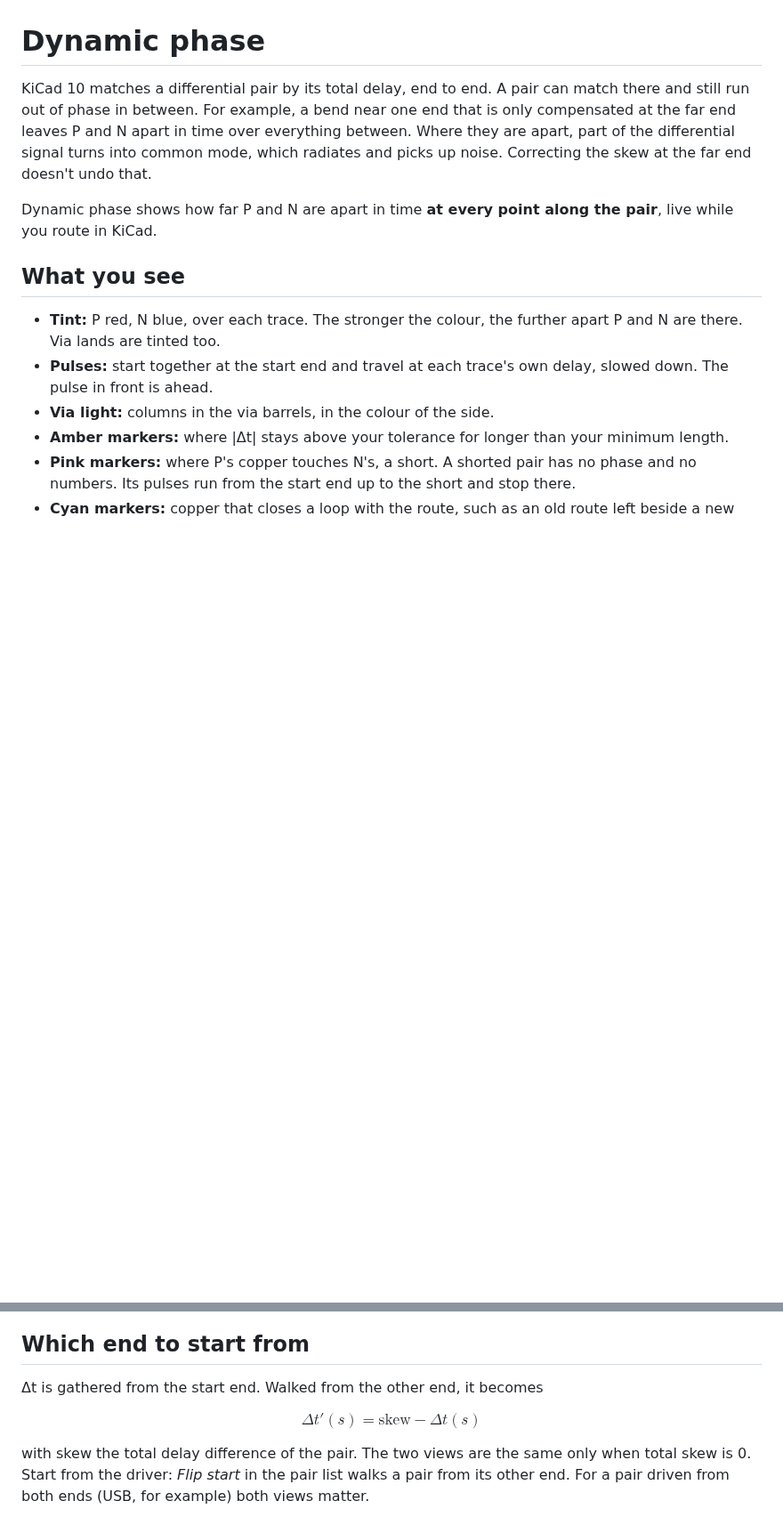
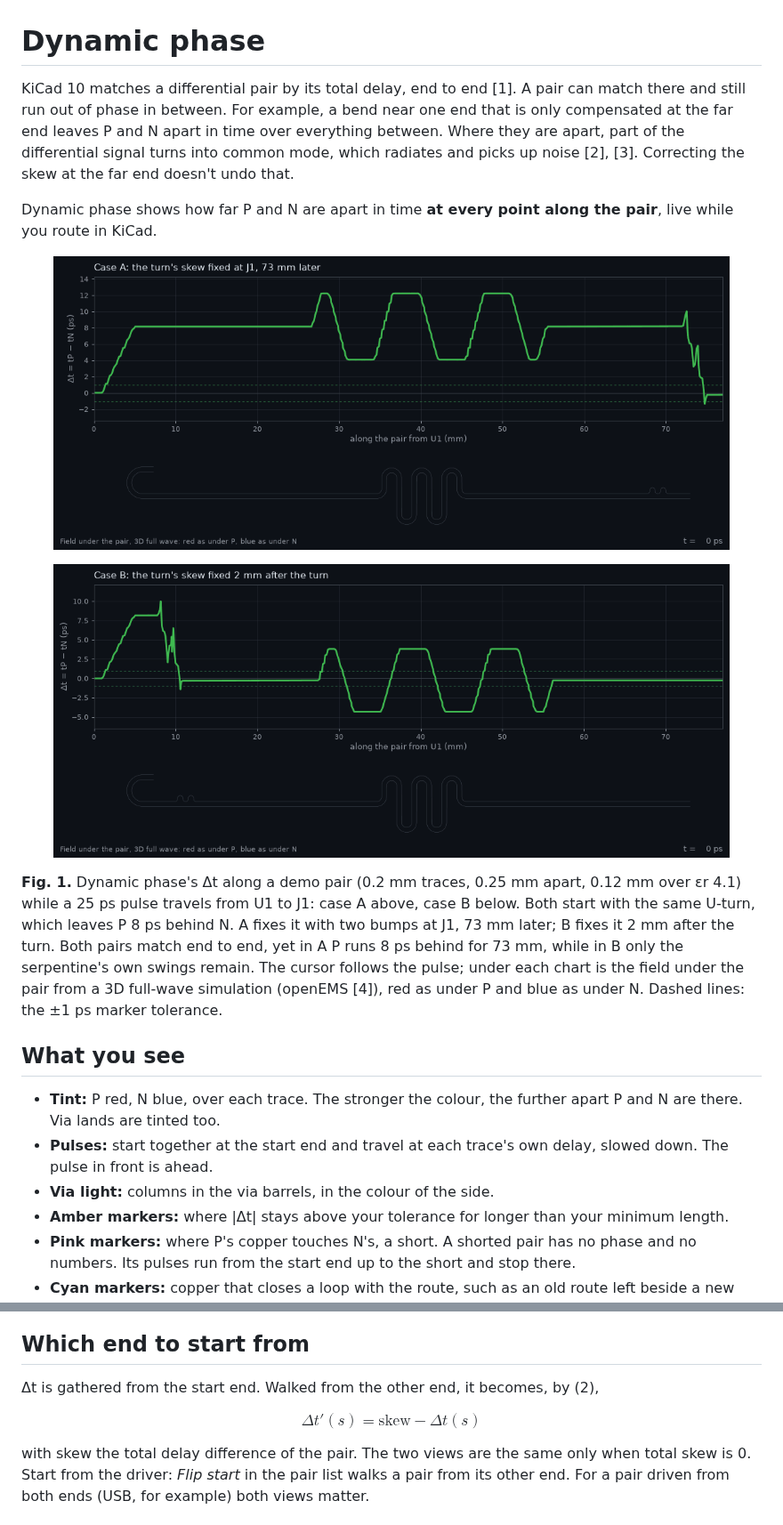
Before and after one commit to nvrooijen/KiLeidoscope, a Markdown page: docs/dynamic-phase.md, 2 parts joined by grey strips. Shown at 89% size. Drawn GitHub-style; pictures changed too: assets/dynamic-phase-case-A.gif (added), assets/dynamic-phase-case-B.gif (added); blank space fills up the shorter version.

```diff
--- a/docs/dynamic-phase.md
+++ b/docs/dynamic-phase.md
@@ -1,10 +1,13 @@
 # Dynamic phase
 
-KiCad 10 matches a differential pair by its total delay, end to end. A pair can match there and still run out of phase in between. For example, a bend near one end that is only compensated at the far end leaves P and N apart in time over everything between. Where they are apart, part of the differential signal turns into common mode, which radiates and picks up noise. Correcting the skew at the far end doesn't undo that.
+KiCad 10 matches a differential pair by its total delay, end to end [1]. A pair can match there and still run out of phase in between. For example, a bend near one end that is only compensated at the far end leaves P and N apart in time over everything between. Where they are apart, part of the differential signal turns into common mode, which radiates and picks up noise [2], [3]. Correcting the skew at the far end doesn't undo that.
 
 Dynamic phase shows how far P and N are apart in time **at every point along the pair**, live while you route in KiCad.
 
-<!-- Screenshot: a pair in Blender with the red/blue tint, pulses and an amber excursion marker. -->
+<p align="center"><img src="../assets/dynamic-phase-case-A.gif" width="760" alt="Case A, animated: delta t along the pair rises to 8 ps at the U-turn and stays there for 73 mm, apart from the serpentine's swings, until two bumps at J1 bring it back to zero. A cursor on the chart follows a pulse that travels along the pair in the field view below, red under P and blue under N."></p>
+<p align="center"><img src="../assets/dynamic-phase-case-B.gif" width="760" alt="Case B, animated: delta t rises to 8 ps at the U-turn and drops back to zero 2 mm later at two bumps, then only swings with the serpentine. A cursor on the chart follows a pulse that travels along the pair in the field view below, red under P and blue under N."></p>
+
+**Fig. 1.** Dynamic phase's Δt along a demo pair (0.2 mm traces, 0.25 mm apart, 0.12 mm over εr 4.1) while a 25 ps pulse travels from U1 to J1: case A above, case B below. Both start with the same U-turn, which leaves P 8 ps behind N. A fixes it with two bumps at J1, 73 mm later; B fixes it 2 mm after the turn. Both pairs match end to end, yet in A P runs 8 ps behind for 73 mm, while in B only the serpentine's own swings remain. The cursor follows the pulse; under each chart is the field under the pair from a 3D full-wave simulation (openEMS [4]), red as under P and blue as under N. Dashed lines: the ±1 ps marker tolerance.
 
 ## What you see
 
@@ -184,9 +189,9 @@ Its size next to the differential signal is then of order $\delta\,\Delta\tau /
 
 ## Which end to start from
 
-Δt is gathered from the start end. Walked from the other end, it becomes
+Δt is gathered from the start end. Walked from the other end, it becomes, by (2),
 
-$$\Delta t'(s) = \text{skew} - \Delta t(s)$$
+$$\Delta t'(s) = \text{skew} - \Delta t(s) \tag{12}$$
 
 with skew the total delay difference of the pair. The two views are the same only when total skew is 0. Start from the driver: *Flip start* in the pair list walks a pair from its other end. For a pair driven from both ends (USB, for example) both views matter.
 
```
Also changed, not shown: other parts of docs/dynamic-phase.md (+73 -53 lines).
